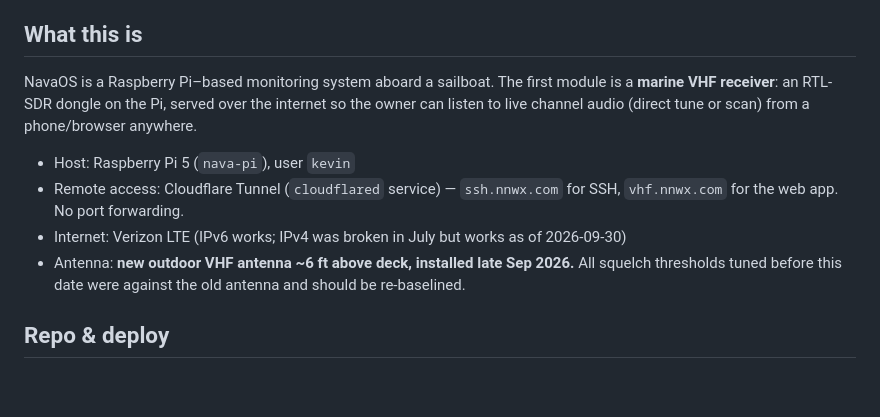
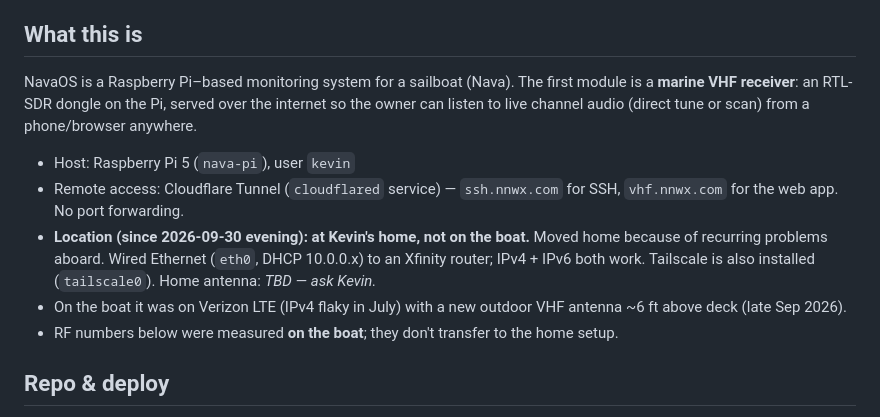
Before and after one commit to Jackrabbitdeliveries/navaos, a Markdown page: CLAUDE.md, the part around one of its changes. Drawn GitHub-style; blank space fills up the shorter version.

```diff
--- a/CLAUDE.md
+++ b/CLAUDE.md
@@ -12,7 +12,7 @@
 
 ## What this is
 
-NavaOS is a Raspberry Pi–based monitoring system aboard a sailboat. The first
+NavaOS is a Raspberry Pi–based monitoring system for a sailboat (Nava). The first
 module is a **marine VHF receiver**: an RTL-SDR dongle on the Pi, served over
 the internet so the owner can listen to live channel audio (direct tune or
 scan) from a phone/browser anywhere.
@@ -20,11 +20,14 @@ scan) from a phone/browser anywhere.
 - Host: Raspberry Pi 5 (`nava-pi`), user `kevin`
 - Remote access: Cloudflare Tunnel (`cloudflared` service) — `ssh.nnwx.com`
   for SSH, `vhf.nnwx.com` for the web app. No port forwarding.
-- Internet: Verizon LTE (IPv6 works; IPv4 was broken in July but works as of
-  2026-09-30)
-- Antenna: **new outdoor VHF antenna ~6 ft above deck, installed late
-  Sep 2026.** All squelch thresholds tuned before this date were against the
-  old antenna and should be re-baselined.
+- **Location (since 2026-09-30 evening): at Kevin's home, not on the boat.**
+  Moved home because of recurring problems aboard. Wired Ethernet (`eth0`,
+  DHCP 10.0.0.x) to an Xfinity router; IPv4 + IPv6 both work. Tailscale is
+  also installed (`tailscale0`). Home antenna: _TBD — ask Kevin._
+- On the boat it was on Verizon LTE (IPv4 flaky in July) with a new outdoor
+  VHF antenna ~6 ft above deck (late Sep 2026).
+- RF numbers below were measured **on the boat**; they don't transfer to the
+  home setup.
 
 ## Repo & deploy
 
```
Also changed, not shown: other parts of CLAUDE.md (+24 -19 lines).
